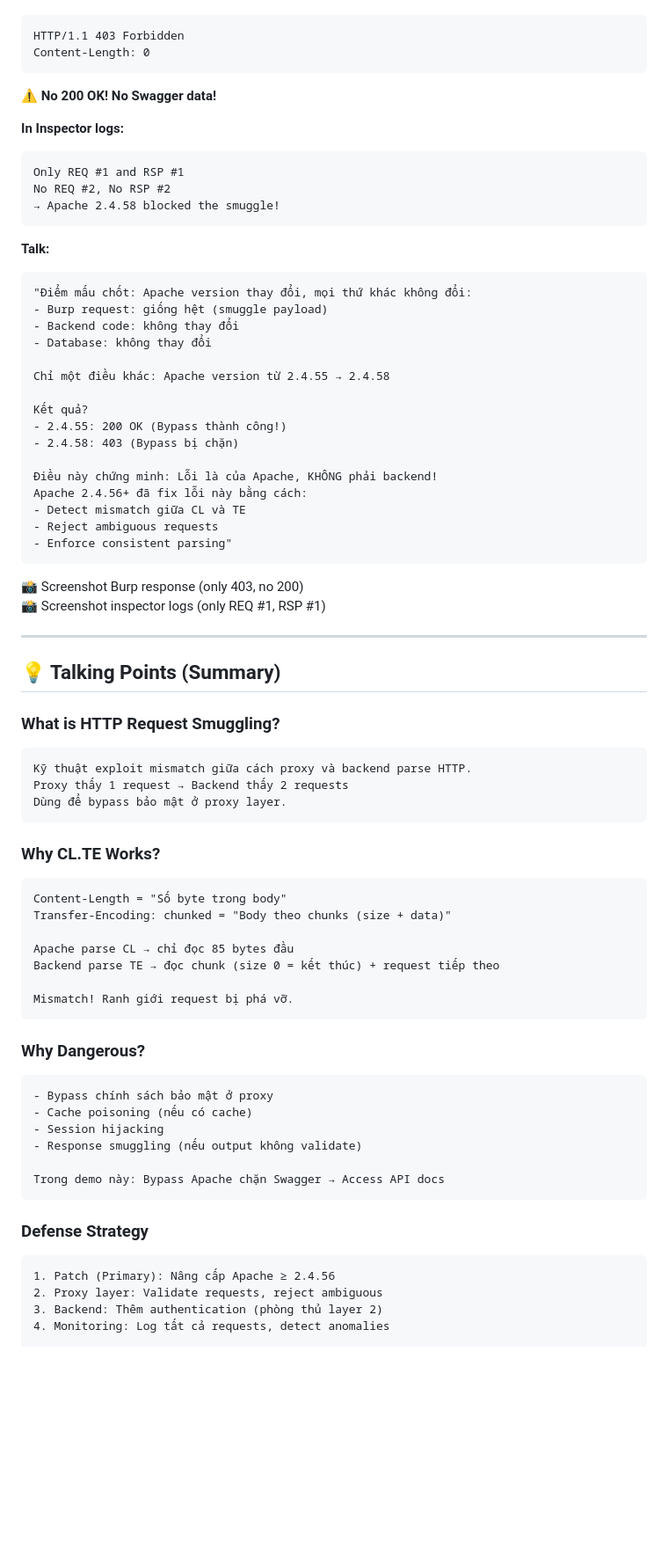
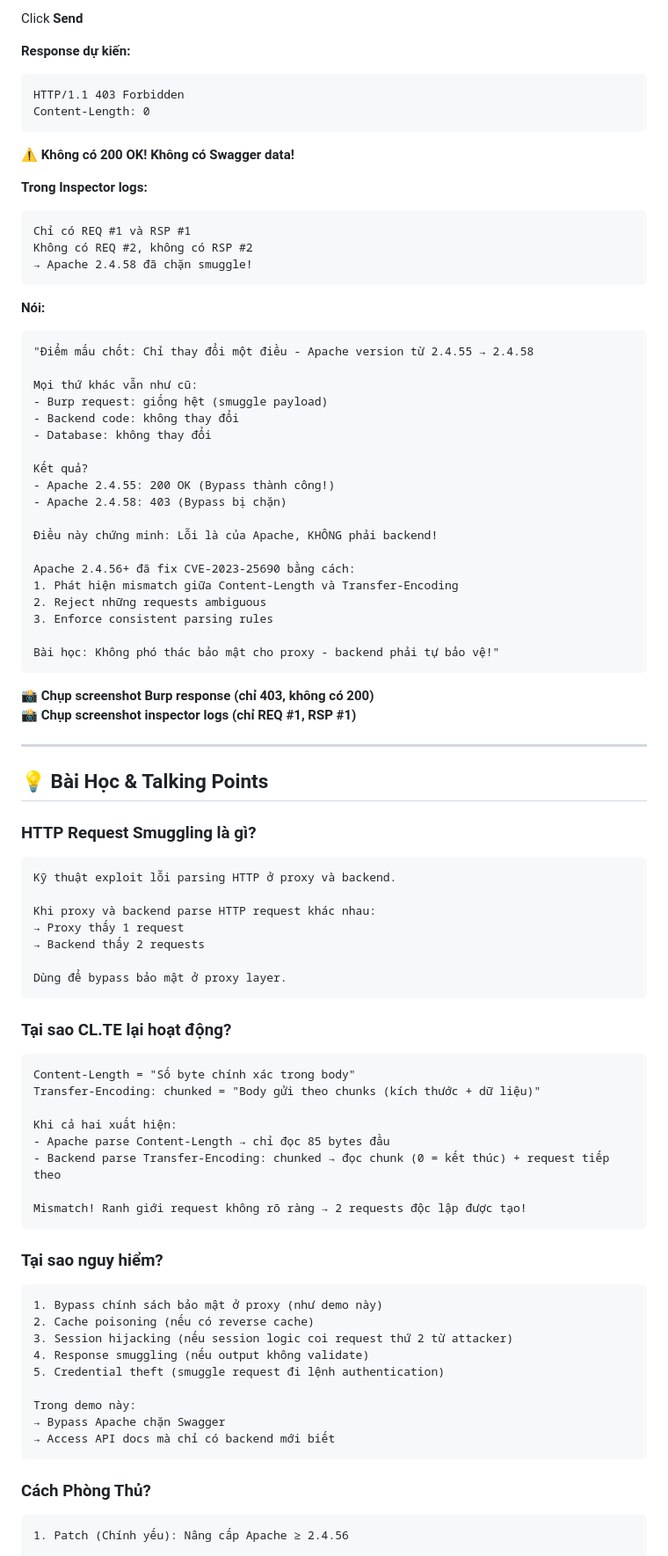
Before and after one commit to quocanh190505/BTL-AnToanMang, a Markdown page: DEMO_PLAN.md, the part around one of its changes. Shown at 88% size. GitHub-like rendering; blank space fills up the shorter version.

````diff
--- a/DEMO_PLAN.md
+++ b/DEMO_PLAN.md
@@ -233,76 +291,87 @@ Click **Send**
+Click **Send**
+
+**Response dự kiến:**
 ```
 HTTP/1.1 403 Forbidden
 Content-Length: 0
 ```
 
-⚠️ **No 200 OK! No Swagger data!**
+⚠️ **Không có 200 OK! Không có Swagger data!**
 
-**In Inspector logs:**
+**Trong Inspector logs:**
 ```
-Only REQ #1 and RSP #1
-No REQ #2, No RSP #2
-→ Apache 2.4.58 blocked the smuggle!
+Chỉ có REQ #1 và RSP #1
+Không có REQ #2, không có RSP #2
+→ Apache 2.4.58 đã chặn smuggle!
 ```
 
-**Talk:**
+**Nói:**
 ```
-"Điểm mấu chốt: Apache version thay đổi, mọi thứ khác không đổi:
+"Điểm mấu chốt: Chỉ thay đổi một điều - Apache version từ 2.4.55 → 2.4.58
+
+Mọi thứ khác vẫn như cũ:
 - Burp request: giống hệt (smuggle payload)
 - Backend code: không thay đổi
 - Database: không thay đổi
 
-Chỉ một điều khác: Apache version từ 2.4.55 → 2.4.58
-
 Kết quả?
-- 2.4.55: 200 OK (Bypass thành công!)
-- 2.4.58: 403 (Bypass bị chặn)
+- Apache 2.4.55: 200 OK (Bypass thành công!)
+- Apache 2.4.58: 403 (Bypass bị chặn)
 
 Điều này chứng minh: Lỗi là của Apache, KHÔNG phải backend!
-Apache 2.4.56+ đã fix lỗi này bằng cách:
-- Detect mismatch giữa CL và TE
-- Reject ambiguous requests
-- Enforce consistent parsing"
+
+Apache 2.4.56+ đã fix CVE-2023-25690 bằng cách:
+1. Phát hiện mismatch giữa Content-Length và Transfer-Encoding
+2. Reject những requests ambiguous
+3. Enforce consistent parsing rules
+
+Bài học: Không phó thác bảo mật cho proxy - backend phải tự bảo vệ!"
 ```
 
-📸 Screenshot Burp response (only 403, no 200)
-📸 Screenshot inspector logs (only REQ #1, RSP #1)
+📸 **Chụp screenshot Burp response (chỉ 403, không có 200)**
+📸 **Chụp screenshot inspector logs (chỉ REQ #1, RSP #1)**
 
 ---
 
-## 💡 Talking Points (Summary)
+## 💡 Bài Học & Talking Points
 
-### **What is HTTP Request Smuggling?**
+### **HTTP Request Smuggling là gì?**
 ```
-Kỹ thuật exploit mismatch giữa cách proxy và backend parse HTTP.
-Proxy thấy 1 request → Backend thấy 2 requests
+Kỹ thuật exploit lỗi parsing HTTP ở proxy và backend.
+
+Khi proxy và backend parse HTTP request khác nhau:
+→ Proxy thấy 1 request
+→ Backend thấy 2 requests
+
 Dùng để bypass bảo mật ở proxy layer.
 ```
 
-### **Why CL.TE Works?**
+### **Tại sao CL.TE lại hoạt động?**
 ```
-Content-Length = "Số byte trong body"
-Transfer-Encoding: chunked = "Body theo chunks (size + data)"
+Content-Length = "Số byte chính xác trong body"
+Transfer-Encoding: chunked = "Body gửi theo chunks (kích thước + dữ liệu)"
 
-Apache parse CL → chỉ đọc 85 bytes đầu
-Backend parse TE → đọc chunk (size 0 = kết thúc) + request tiếp theo
+Khi cả hai xuất hiện:
+- Apache parse Content-Length → chỉ đọc 85 bytes đầu
+- Backend parse Transfer-Encoding: chunked → đọc chunk (0 = kết thúc) + request tiếp theo
 
-Mismatch! Ranh giới request bị phá vỡ.
+Mismatch! Ranh giới request không rõ ràng → 2 requests độc lập được tạo!
 ```
 
-### **Why Dangerous?**
+### **Tại sao nguy hiểm?**
 ```
-- Bypass chính sách bảo mật ở proxy
-- Cache poisoning (nếu có cache)
-- Session hijacking
-- Response smuggling (nếu output không validate)
+1. Bypass chính sách bảo mật ở proxy (như demo này)
+2. Cache poisoning (nếu có reverse cache)
+3. Session hijacking (nếu session logic coi request thứ 2 từ attacker)
+4. Response smuggling (nếu output không validate)
+5. Credential theft (smuggle request đi lệnh authentication)
 
-Trong demo này: Bypass Apache chặn Swagger → Access API docs
+Trong demo này:
+→ Bypass Apache chặn Swagger
+→ Access API docs mà chỉ có backend mới biết
 ```
 
-### **Defense Strategy**
+### **Cách Phòng Thủ?**
 ```
-1. Patch (Primary): Nâng cấp Apache ≥ 2.4.56
-2. Proxy layer: Validate requests, reject ambiguous
-3. Backend: Thêm authentication (phòng thủ layer 2)
-4. Monitoring: Log tất cả requests, detect anomalies
+1. Patch (Chính yếu): Nâng cấp Apache ≥ 2.4.56
 
````
Also changed, not shown: other parts of DEMO_PLAN.md (+236 -157 lines).
